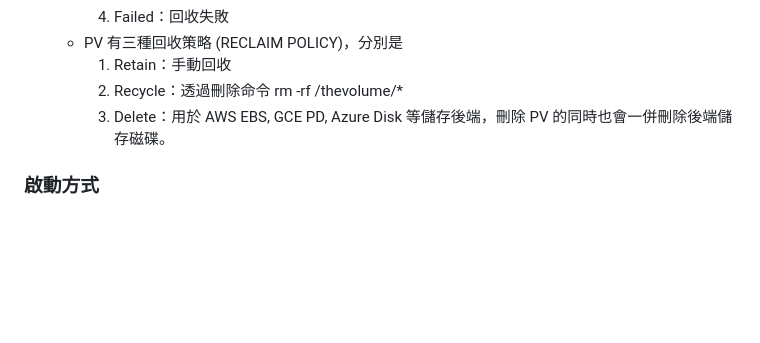
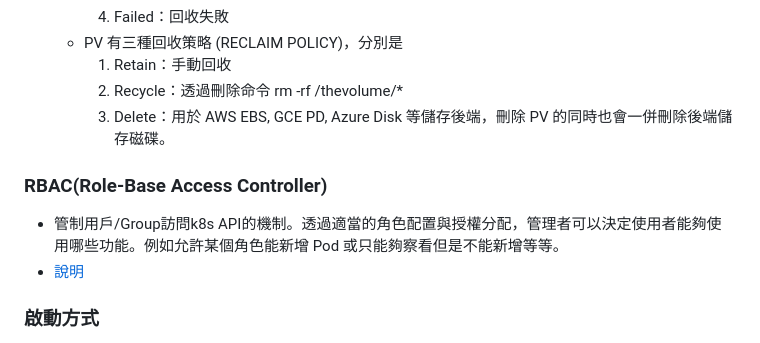
Before and after one commit to s9891326/Hello, a Markdown page: hello-k8s/readme.md, the part around one of its changes. Rendered like a GitHub page; blank space fills up the shorter version.

```diff
--- a/hello-k8s/readme.md
+++ b/hello-k8s/readme.md
@@ -47,6 +43,10 @@
     2. Recycle：透過刪除命令 rm -rf /thevolume/*
     3. Delete：用於 AWS EBS, GCE PD, Azure Disk 等儲存後端，刪除 PV 的同時也會一併刪除後端儲存磁碟。
 
+### RBAC(Role-Base Access Controller)
+- 管制用戶/Group訪問k8s API的機制。透過適當的角色配置與授權分配，管理者可以決定使用者能夠使用哪些功能。例如允許某個角色能新增 Pod 或只能夠察看但是不能新增等等。
+- [說明](https://ithelp.ithome.com.tw/articles/10195944)
+
 ### 啟動方式
 1. 開啟docker、kubectl
 2. 開啟minikube
```
Also changed, not shown: other parts of hello-k8s/readme.md (+4 -6 lines).
